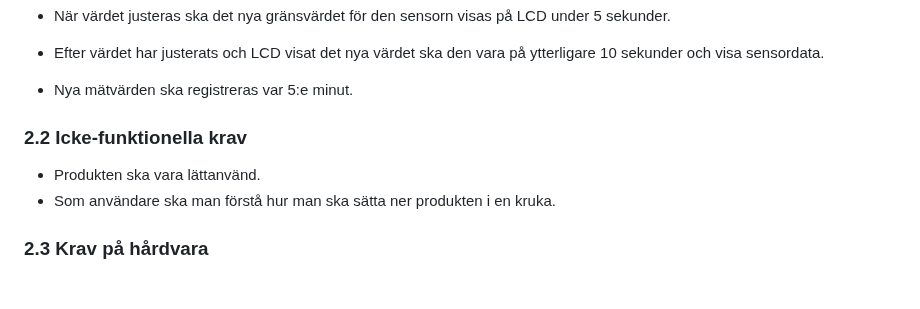
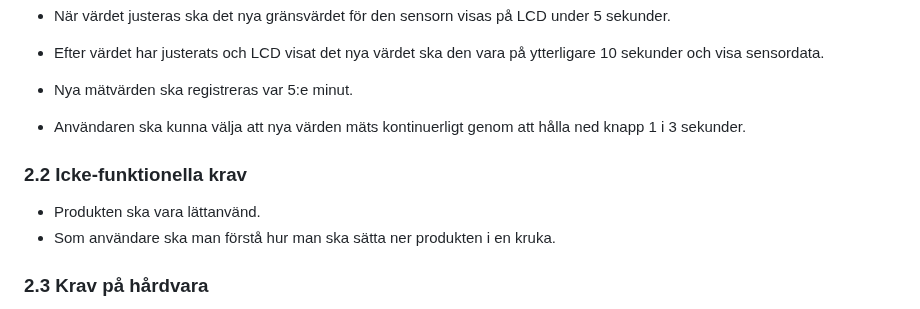
Before and after one commit to SUVX24-Chas-IoT-Team-7/wateringbuddy, a Markdown page: docs/specifications.md, the part around the change. Drawn GitHub-style; blank space fills up the shorter version.

Commit message:
Added new requirement

```diff
--- a/docs/specifications.md
+++ b/docs/specifications.md
@@ -71,11 +71,13 @@ Denna produkt är avsedd att placeras i en krukväxts kruka. Den ska sedan autom
 - Efter värdet har justerats och LCD visat det nya värdet ska den vara på ytterligare 10 sekunder och visa sensordata.
 
 - Nya mätvärden ska registreras var 5:e minut.
+- Användaren ska kunna välja att nya värden mäts kontinuerligt genom att hålla ned knapp 1 i 3 sekunder.
 
 ### 2.2 Icke-funktionella krav
 
 - Produkten ska vara lättanvänd.
 - Som användare ska man förstå hur man ska sätta ner produkten i en kruka.
+
 ### 2.3 Krav på hårdvara
 
 - Det ska finnas en jordfuktighetssensor
```
